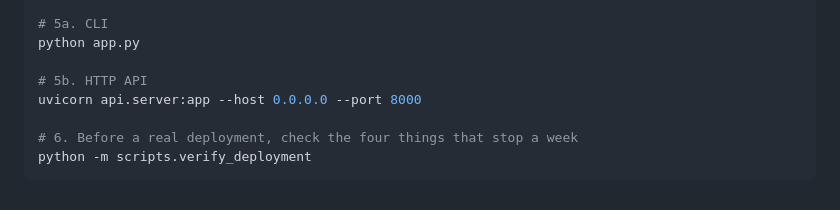
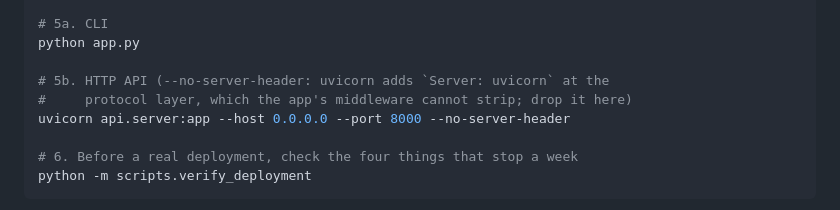
Before and after one commit to alisadeghiaghili/local-sql-agent, a Markdown page: README.md, the part around the change. Rendered like a GitHub page.

```diff
--- a/README.md
+++ b/README.md
@@ -202,8 +202,9 @@ python -m scripts.issue_api_key --id admin-1 --name "Admin" --full-admin
 # 5a. CLI
 python app.py
 
-# 5b. HTTP API
-uvicorn api.server:app --host 0.0.0.0 --port 8000
+# 5b. HTTP API (--no-server-header: uvicorn adds `Server: uvicorn` at the
+#     protocol layer, which the app's middleware cannot strip; drop it here)
+uvicorn api.server:app --host 0.0.0.0 --port 8000 --no-server-header
 
 # 6. Before a real deployment, check the four things that stop a week
 python -m scripts.verify_deployment
```
Also changed, not shown: CHANGELOG.md (+6 -3 lines), docs/deployment-runbook.md (+9 -1 lines).
